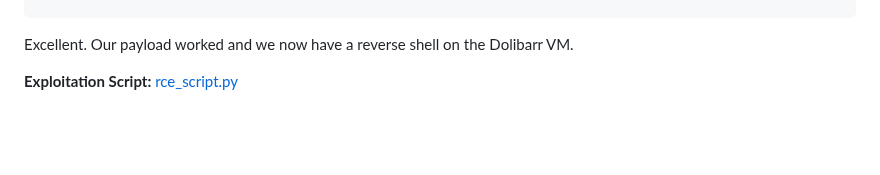
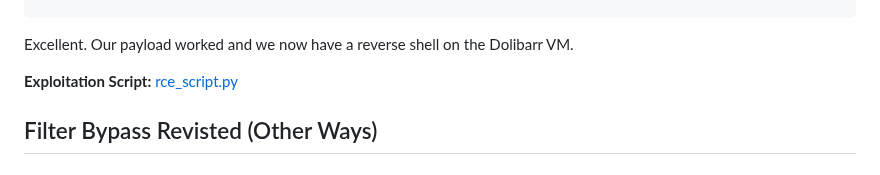
Before and after one commit to m0hammad-yaser/OSWE-AWAE-Notes, a Markdown page: Dolibarr/README.md, the part around the change. Drawn GitHub-style; blank space fills up the shorter version.

```diff
--- a/Dolibarr/README.md
+++ b/Dolibarr/README.md
@@ -440,3 +440,5 @@ www-data@dolibarr:/usr/share/dolibarr/htdocs/user/admin$
 Excellent. Our payload worked and we now have a reverse shell on the Dolibarr VM.
 
 **Exploitation Script:** [rce_script.py](https://github.com/m0hammad-yaser/OSWE-AWAE-Notes/blob/main/Dolibarr/rce_script.py)
+
+## Filter Bypass Revisted (Other Ways)
```
